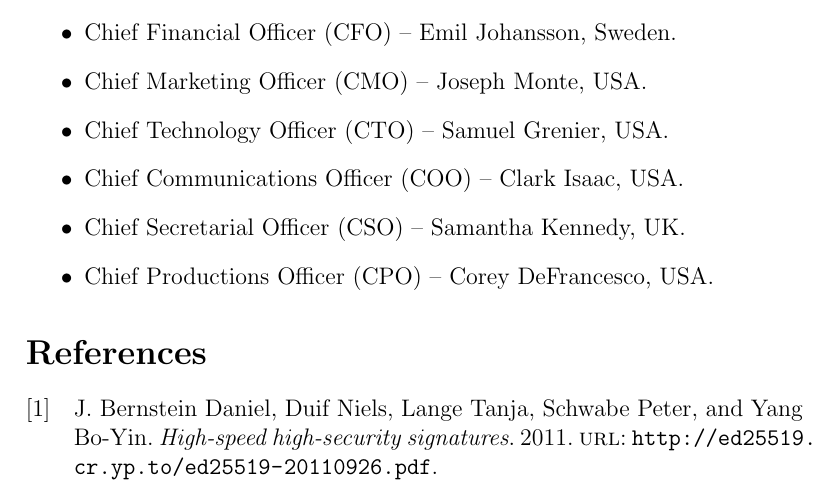
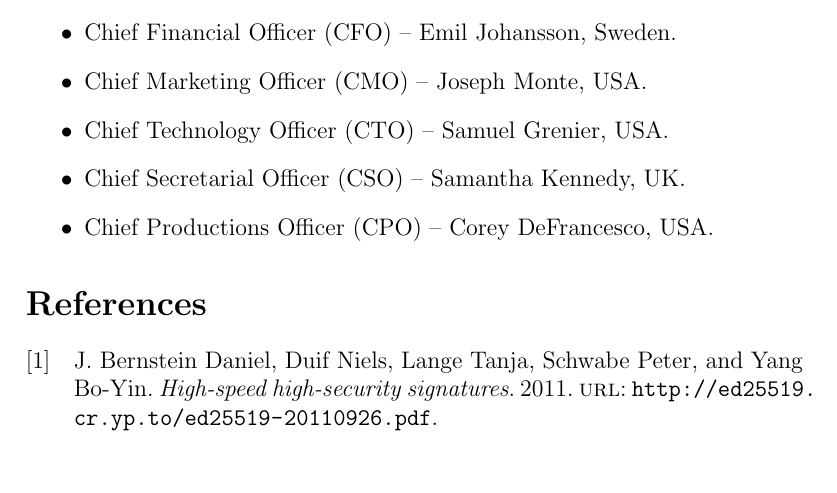
Before and after one commit to RegiusMark/whitepaper, a LaTeX document (document.tex): part of page 15 of 15, cut so that both start at the same text. Compiled offline with pdfLaTeX.

Commit message:
Update team members

```diff
--- a/document.tex
+++ b/document.tex
@@ -398,7 +398,6 @@
     \item{Chief Financial Officer (CFO) – Emil Johansson, Sweden.}
     \item{Chief Marketing Officer (CMO) – Joseph Monte, USA.}
     \item{Chief Technology Officer (CTO) – Samuel Grenier, USA.}
-    \item{Chief Communications Officer (COO) – Clark Isaac, USA.}
     \item{Chief Secretarial Officer (CSO) – Samantha Kennedy, UK.}
     \item{Chief Productions Officer (CPO) – Corey DeFrancesco, USA.}
   \end{itemize}
```
